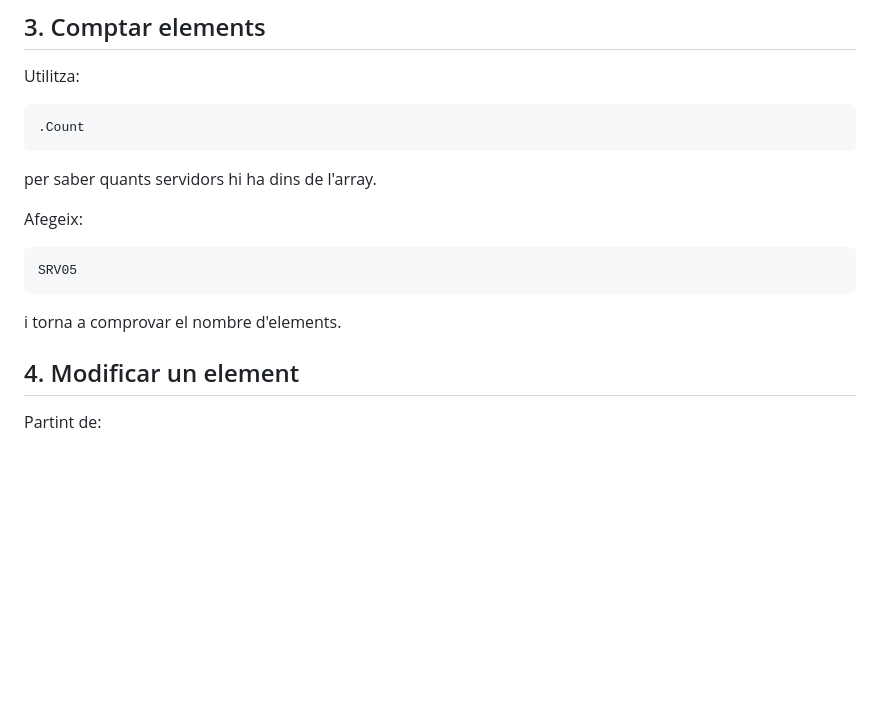
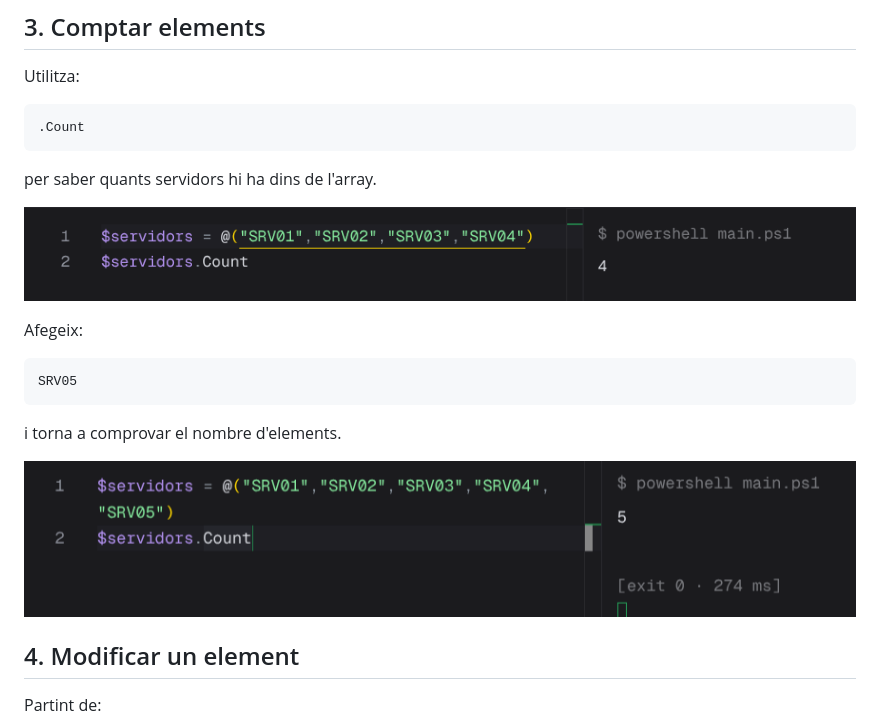
Before and after one commit to BruColomer/ASIX_Sistemes, a Markdown page: 02.Powershell/04.Arrays.md, the part around the change. Rendered like a GitHub page; pictures changed too: 02.Powershell/img/04.Arrays_img/03_Count_amb_SRV05.png (added), 02.Powershell/img/04.Arrays_img/03_Count_inicial.png (added); blank space fills up the shorter version.

Commit message:
Powershell, 04.Arrays, exercici 3 Comptar elements

````diff
--- a/02.Powershell/04.Arrays.md
+++ b/02.Powershell/04.Arrays.md
@@ -36,11 +36,15 @@ Utilitza:
 ```
 per saber quants servidors hi ha dins de l'array.
 
+![Count inicial](img/04.Arrays_img/03_Count_inicial.png)
+
 Afegeix:
 ```
 SRV05
 ```
 i torna a comprovar el nombre d'elements.
+
+![Count amb SRV05](img/04.Arrays_img/03_Count_amb_SRV05.png)
 ## 4. Modificar un element
 
 Partint de:
````
